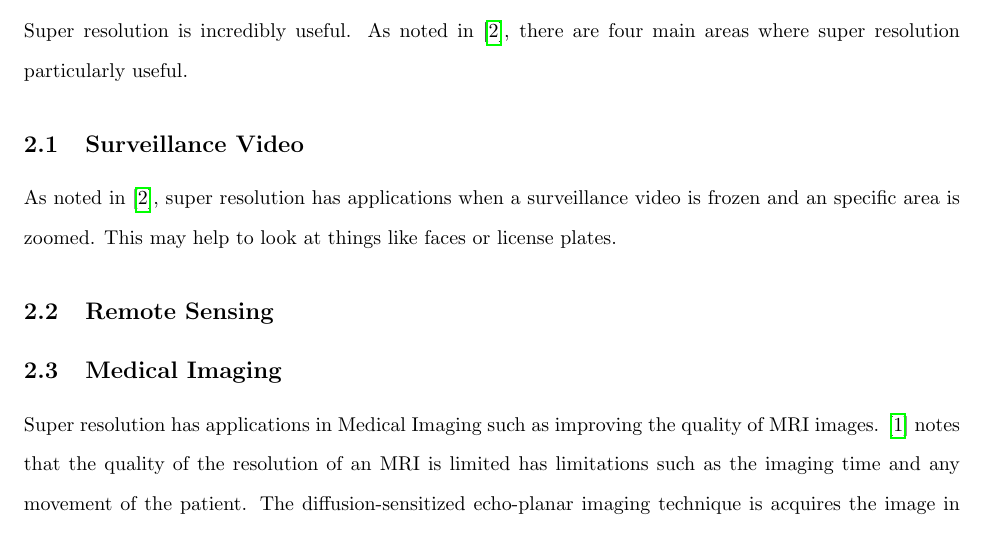
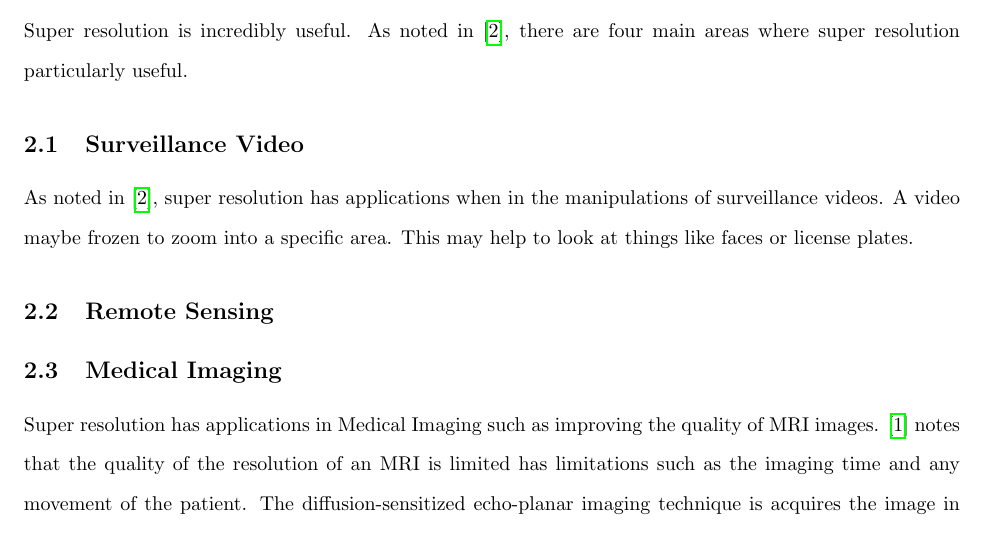
Before and after one commit to MichaelStergianis/MATH4042-project, a LaTeX document (progress-report/progress-report.tex): part of page 1 of 2, cut so that both start at the same text. Compiled offline with pdfLaTeX.

```diff
--- a/progress-report/progress-report.tex
+++ b/progress-report/progress-report.tex
@@ -34,8 +34,8 @@
 resolution particularly useful.
 \subsection{Surveillance Video}
 As noted in \cite{Yang2010ImageSH}, super resolution has applications
-when a surveillance video is frozen and an specific area is
-zoomed. This may help to look at things like faces or license plates.
+when in the manipulations of surveillance videos. A video maybe frozen
+to zoom into a specific area. This may help to look at things like faces or license plates.
 \subsection{Remote Sensing}
 
 \subsection{Medical Imaging}
```
